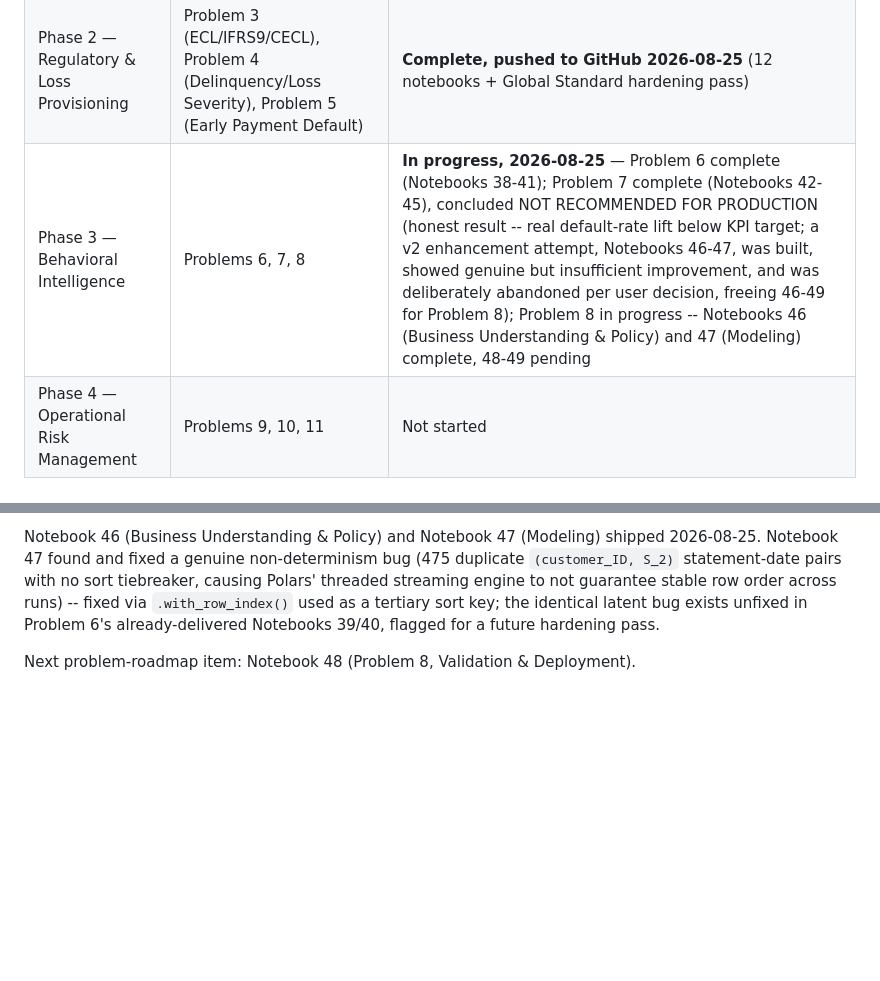
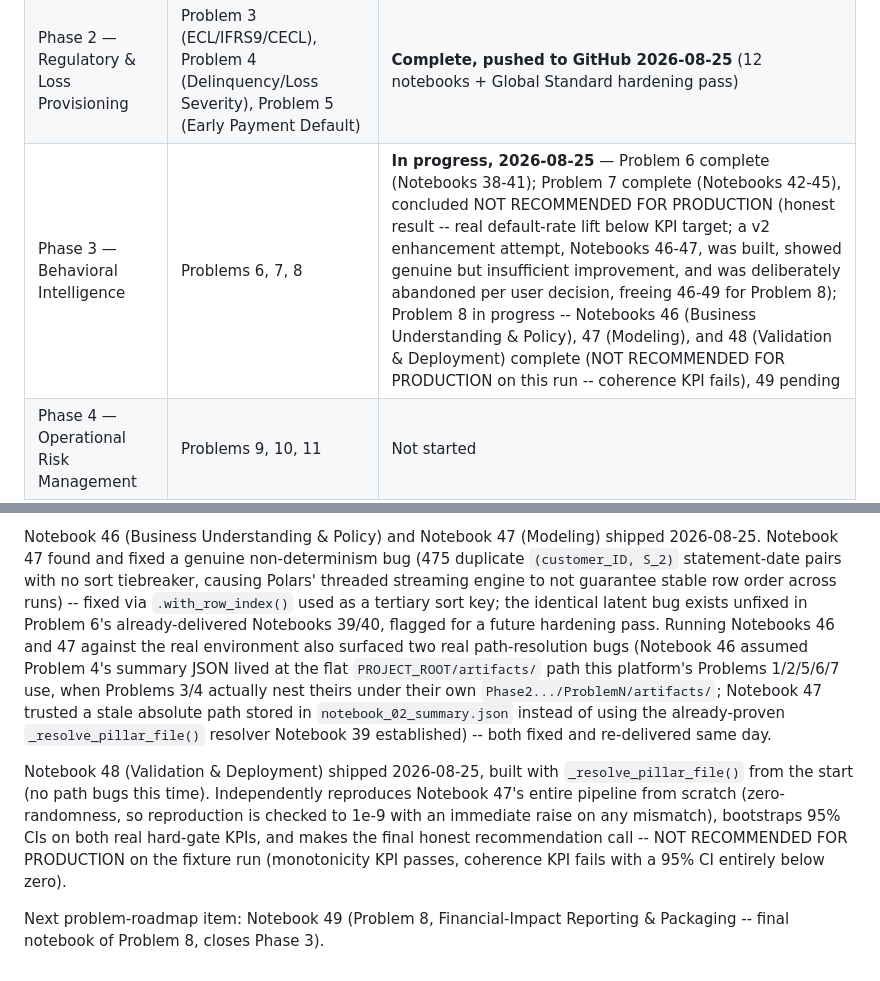
Before and after one commit to rnanda19/AMEX_RiskIQ_Enterprise_Credit_Risk_Platform, a Markdown page: ROADMAP.md, 2 parts joined by grey strips. GitHub-like rendering; blank space fills up the shorter version.

Commit message:
Update ROADMAP.md: Notebook 48 (Problem 8, Validation & Deployment) shipped
Records completion of Notebook 48, its zero-randomness reproduction gate
against Notebook 47, and the honest NOT RECOMMENDED FOR PRODUCTION call
on this run (monotonicity KPI passes, coherence KPI fails with a 95% CI
entirely below zero). Also records the two real path-resolution bugs
found while the user ran Notebooks 46/47 against their real environment
and their fixes. Points next-item pointer at Notebook 49.

Co-Authored-By: Claude Sonnet 5 <noreply@anthropic.com>
Claude-Session: https://claude.ai/code/session_017BSjfphQ3Fgjmk8y1sJJuK

```diff
--- a/ROADMAP.md
+++ b/ROADMAP.md
@@ -113,7 +113,7 @@ work, not as progress toward an unverified number.
 |---|---|---|
 | Phase 1 — Foundation | Problem 1 (PD Prediction), Problem 2 (Risk Tier Classification) | Complete, pushed to GitHub (25 notebooks) |
 | Phase 2 — Regulatory & Loss Provisioning | Problem 3 (ECL/IFRS9/CECL), Problem 4 (Delinquency/Loss Severity), Problem 5 (Early Payment Default) | **Complete, pushed to GitHub 2026-08-25** (12 notebooks + Global Standard hardening pass) |
-| Phase 3 — Behavioral Intelligence | Problems 6, 7, 8 | **In progress, 2026-08-25** — Problem 6 complete (Notebooks 38-41); Problem 7 complete (Notebooks 42-45), concluded NOT RECOMMENDED FOR PRODUCTION (honest result -- real default-rate lift below KPI target; a v2 enhancement attempt, Notebooks 46-47, was built, showed genuine but insufficient improvement, and was deliberately abandoned per user decision, freeing 46-49 for Problem 8); Problem 8 in progress -- Notebooks 46 (Business Understanding & Policy) and 47 (Modeling) complete, 48-49 pending |
+| Phase 3 — Behavioral Intelligence | Problems 6, 7, 8 | **In progress, 2026-08-25** — Problem 6 complete (Notebooks 38-41); Problem 7 complete (Notebooks 42-45), concluded NOT RECOMMENDED FOR PRODUCTION (honest result -- real default-rate lift below KPI target; a v2 enhancement attempt, Notebooks 46-47, was built, showed genuine but insufficient improvement, and was deliberately abandoned per user decision, freeing 46-49 for Problem 8); Problem 8 in progress -- Notebooks 46 (Business Understanding & Policy), 47 (Modeling), and 48 (Validation & Deployment) complete (NOT RECOMMENDED FOR PRODUCTION on this run -- coherence KPI fails), 49 pending |
 | Phase 4 — Operational Risk Management | Problems 9, 10, 11 | Not started |
 | Phase 5 — Customer & Business Intelligence | Problems 12, 13, 14 | Not started |
 
@@ -154,6 +154,23 @@ tiebreaker, causing Polars' threaded streaming engine to not guarantee
 stable row order across runs) -- fixed via `.with_row_index()` used as a
 tertiary sort key; the identical latent bug exists unfixed in Problem 6's
 already-delivered Notebooks 39/40, flagged for a future hardening pass.
+Running Notebooks 46 and 47 against the real environment also surfaced
+two real path-resolution bugs (Notebook 46 assumed Problem 4's summary
+JSON lived at the flat `PROJECT_ROOT/artifacts/` path this platform's
+Problems 1/2/5/6/7 use, when Problems 3/4 actually nest theirs under
+their own `Phase2.../ProblemN/artifacts/`; Notebook 47 trusted a stale
+absolute path stored in `notebook_02_summary.json` instead of using the
+already-proven `_resolve_pillar_file()` resolver Notebook 39 established)
+-- both fixed and re-delivered same day.
 
-Next problem-roadmap item: Notebook 48 (Problem 8, Validation &
-Deployment).
+Notebook 48 (Validation & Deployment) shipped 2026-08-25, built with
+`_resolve_pillar_file()` from the start (no path bugs this time).
+Independently reproduces Notebook 47's entire pipeline from scratch
+(zero-randomness, so reproduction is checked to 1e-9 with an immediate
+raise on any mismatch), bootstraps 95% CIs on both real hard-gate KPIs,
+and makes the final honest recommendation call -- NOT RECOMMENDED FOR
+PRODUCTION on the fixture run (monotonicity KPI passes, coherence KPI
+fails with a 95% CI entirely below zero).
+
+Next problem-roadmap item: Notebook 49 (Problem 8, Financial-Impact
+Reporting & Packaging -- final notebook of Problem 8, closes Phase 3).
```
